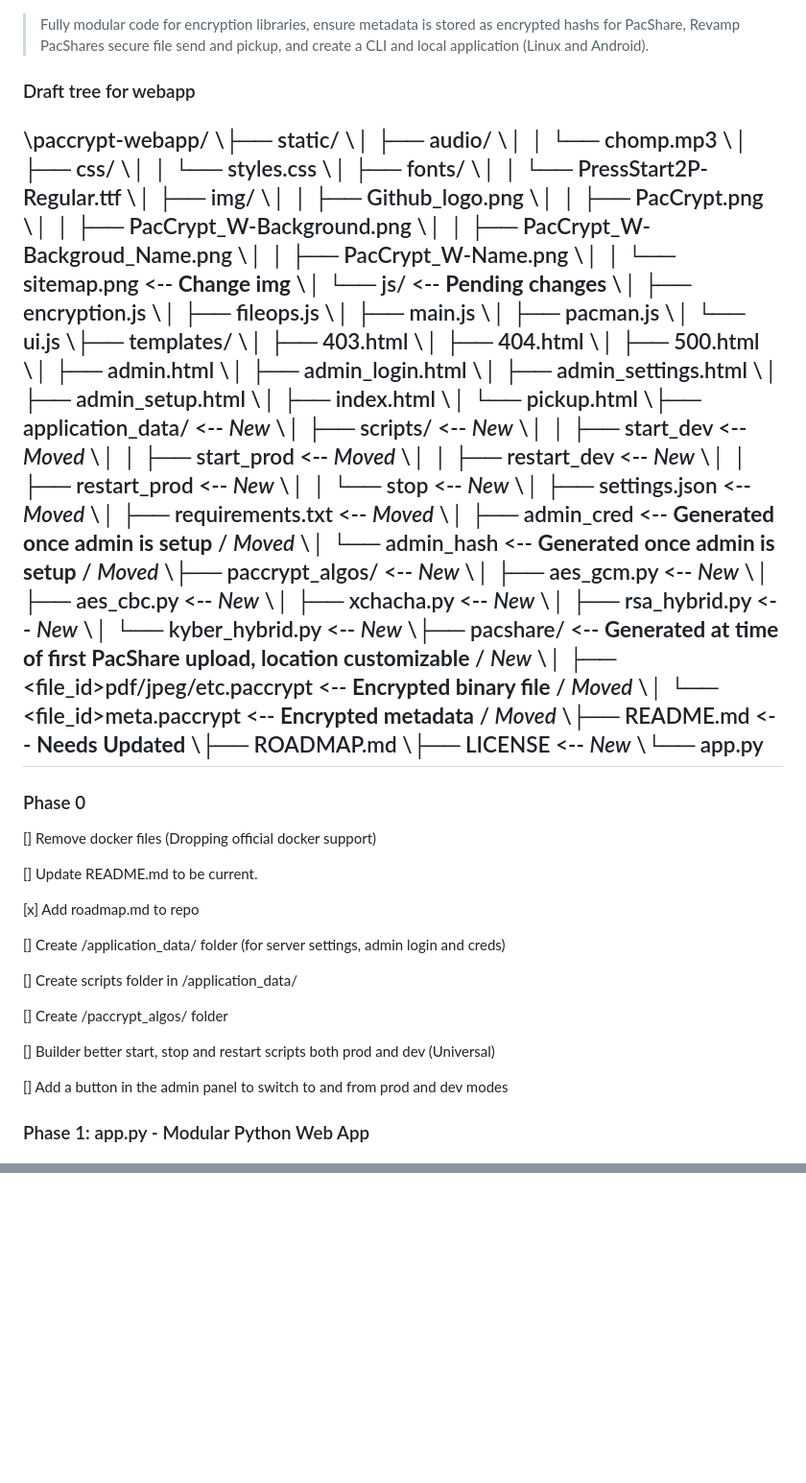
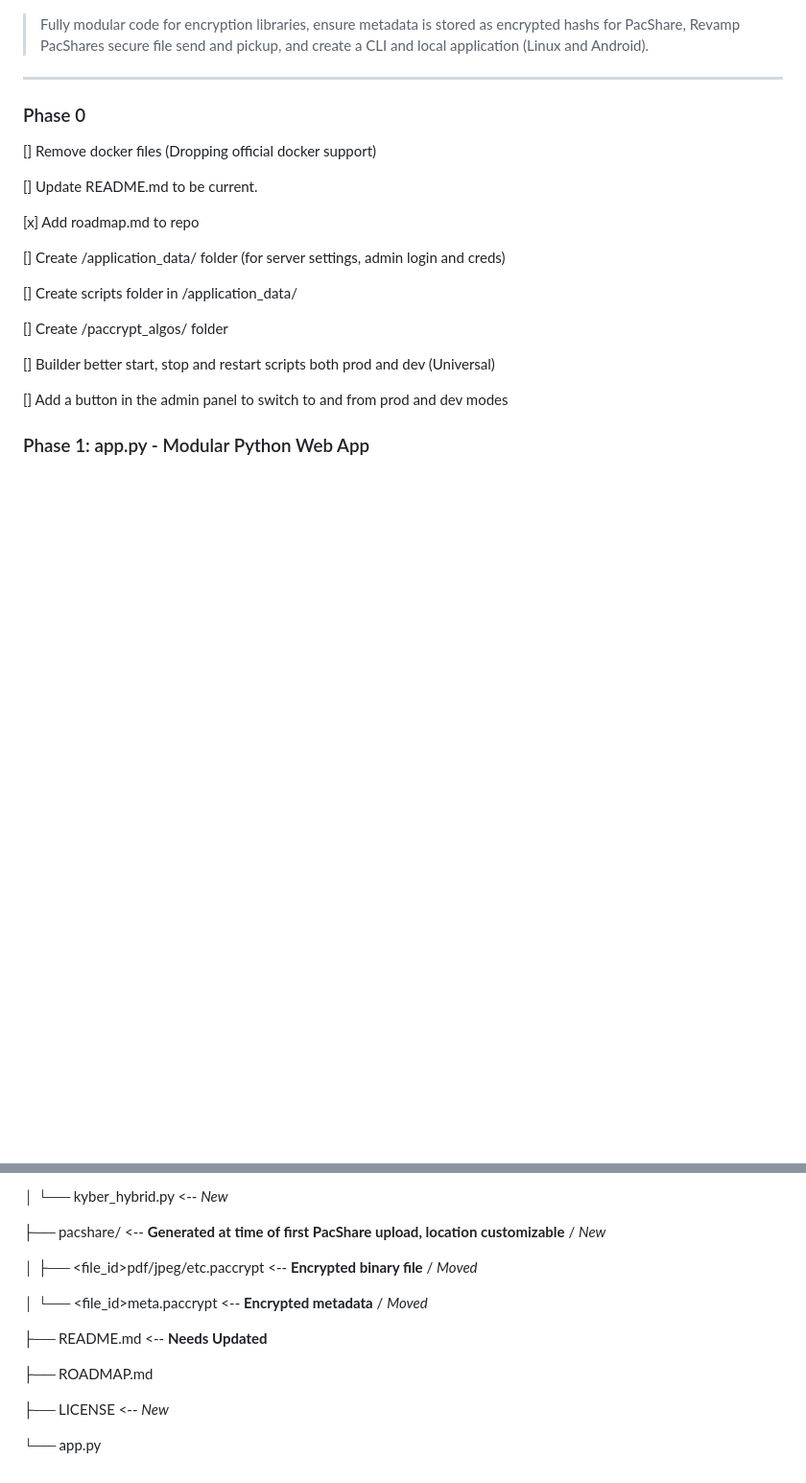
Before and after one commit to TySP-Dev/PacCrypt-Webapp, a Markdown page: ROADMAP.md, 2 parts joined by grey strips. Shown: that part at 96% size. Drawn GitHub-style; blank space fills up the shorter version.

```diff
--- a/ROADMAP.md
+++ b/ROADMAP.md
@@ -1,62 +1,5 @@
 > Fully modular code for encryption libraries, ensure metadata is stored as encrypted hashs for PacShare, Revamp PacShares secure file send and pickup, and create a CLI and local application (Linux and Android).
 
-### Draft tree for webapp
-
-\paccrypt-webapp/
-\├── static/
-\│   ├── audio/
-\│   │   └── chomp.mp3
-\│   ├── css/
-\│   │   └── styles.css
-\│   ├── fonts/
-\│   │   └── PressStart2P-Regular.ttf
-\│   ├── img/
-\│   │   ├── Github_logo.png
-\│   │   ├── PacCrypt.png
-\│   │   ├── PacCrypt_W-Background.png
-\│   │   ├── PacCrypt_W-Backgroud_Name.png
-\│   │   ├── PacCrypt_W-Name.png
-\│   │   └── sitemap.png <-- **Change img**
-\│   └── js/ <-- **Pending changes**
-\│       ├── encryption.js
-\│       ├── fileops.js
-\│       ├── main.js
-\│       ├── pacman.js
-\│       └── ui.js
-\├── templates/
-\│   ├── 403.html
-\│   ├── 404.html
-\│   ├── 500.html
-\│   ├── admin.html
-\│   ├── admin_login.html
-\│   ├── admin_settings.html
-\│   ├── admin_setup.html
-\│   ├── index.html
-\│   └── pickup.html
-\├── application_data/ <-- *New*
-\│   ├── scripts/ <-- *New*
-\│   │   ├── start_dev <-- *Moved*
-\│   │   ├── start_prod <-- *Moved*
-\│   │   ├── restart_dev <-- *New*
-\│   │   ├── restart_prod <-- *New*
-\│   │   └── stop <-- *New*
-\│   ├── settings.json <-- *Moved*
-\│   ├── requirements.txt <-- *Moved*
-\│   ├── admin_cred <-- **Generated once admin is setup** / *Moved*
-\│   └── admin_hash <-- **Generated once admin is setup** / *Moved*
-\├── paccrypt_algos/ <-- *New*
-\│   ├── aes_gcm.py <-- *New*
-\│   ├── aes_cbc.py <-- *New*
-\│   ├── xchacha.py <-- *New*
-\│   ├── rsa_hybrid.py <-- *New*
-\│   └── kyber_hybrid.py <-- *New*
-\├── pacshare/ <-- **Generated at time of first PacShare upload, location customizable** / *New*
-\│   ├── <file_id>pdf/jpeg/etc.paccrypt <-- **Encrypted binary file** / *Moved*
-\│   └── <file_id>meta.paccrypt <-- **Encrypted metadata** / *Moved*
-\├── README.md <-- **Needs Updated**
-\├── ROADMAP.md
-\├── LICENSE <-- *New*
-\└── app.py
 ---
 
 ### Phase 0
@@ -240,0 +283,15 @@ pacshare/
+│   └── kyber_hybrid.py <-- *New*
+
+├── pacshare/ <-- **Generated at time of first PacShare upload, location customizable** / *New*
+
+│   ├── <file_id>pdf/jpeg/etc.paccrypt <-- **Encrypted binary file** / *Moved*
+
+│   └── <file_id>meta.paccrypt <-- **Encrypted metadata** / *Moved*
+
+├── README.md <-- **Needs Updated**
+
+├── ROADMAP.md
+
+├── LICENSE <-- *New*
+
+└── app.py
```
Also changed, not shown: other parts of ROADMAP.md (+99 -0 lines).
